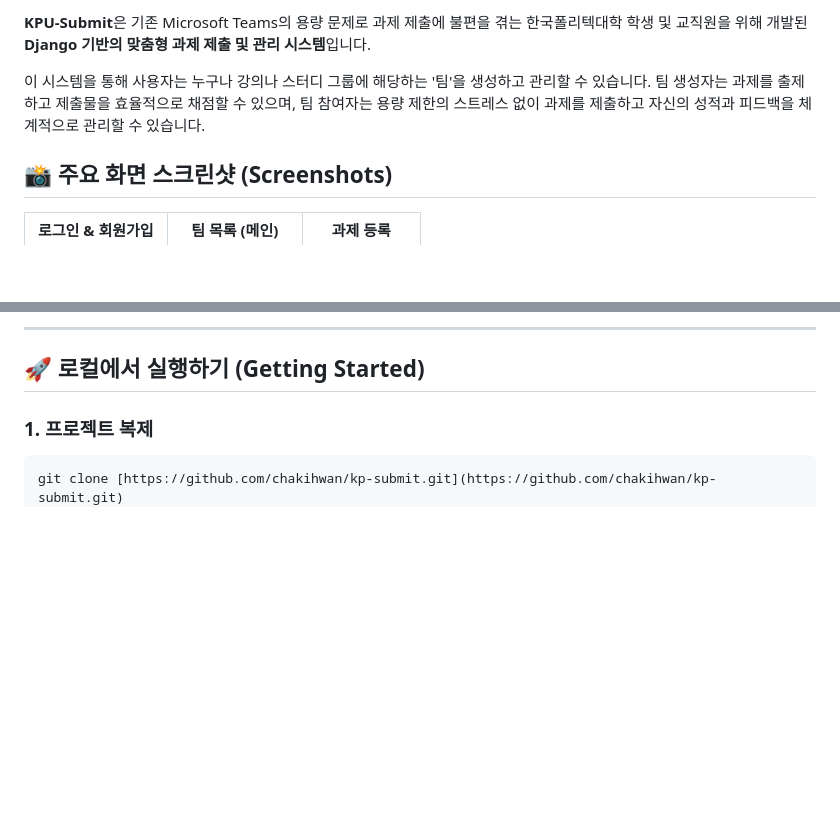
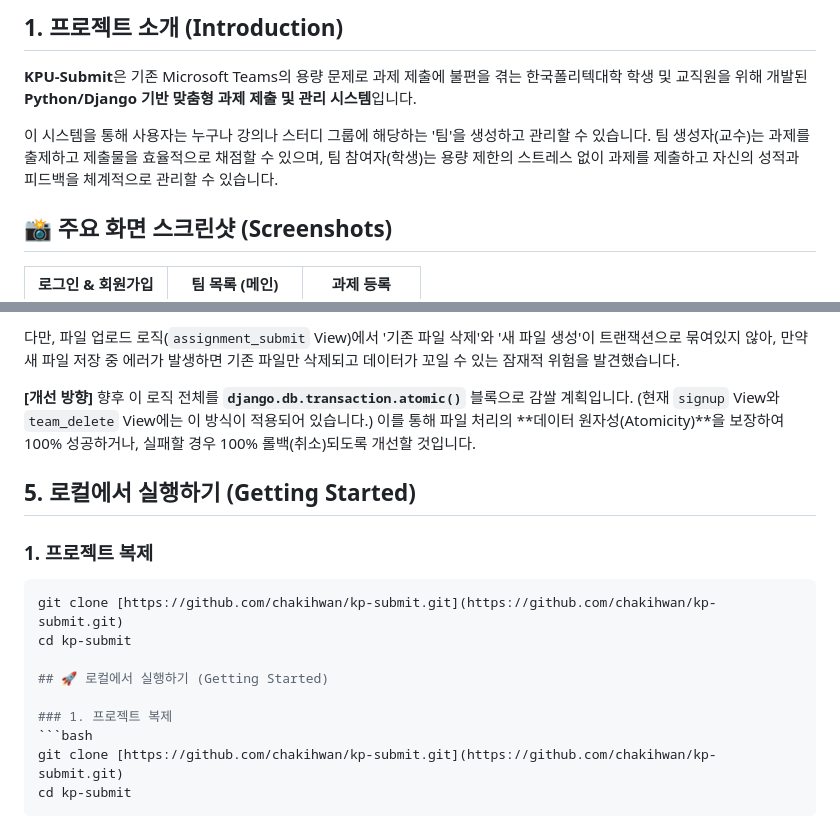
Before and after one commit to chakihwan/kp-submit, a Markdown page: README.md, 2 parts joined by grey strips. Rendered like a GitHub page; blank space fills up the shorter version.

````diff
--- a/README.md
+++ b/README.md
@@ -5,7 +5,9 @@
 
-**KPU-Submit**은 기존 Microsoft Teams의 용량 문제로 과제 제출에 불편을 겪는 한국폴리텍대학 학생 및 교직원을 위해 개발된 **Django 기반의 맞춤형 과제 제출 및 관리 시스템**입니다.
+## 1. 프로젝트 소개 (Introduction)
 
-이 시스템을 통해 사용자는 누구나 강의나 스터디 그룹에 해당하는 '팀'을 생성하고 관리할 수 있습니다. 팀 생성자는 과제를 출제하고 제출물을 효율적으로 채점할 수 있으며, 팀 참여자는 용량 제한의 스트레스 없이 과제를 제출하고 자신의 성적과 피드백을 체계적으로 관리할 수 있습니다.
+**KPU-Submit**은 기존 Microsoft Teams의 용량 문제로 과제 제출에 불편을 겪는 한국폴리텍대학 학생 및 교직원을 위해 개발된 **Python/Django 기반 맞춤형 과제 제출 및 관리 시스템**입니다.
+
+이 시스템을 통해 사용자는 누구나 강의나 스터디 그룹에 해당하는 '팀'을 생성하고 관리할 수 있습니다. 팀 생성자(교수)는 과제를 출제하고 제출물을 효율적으로 채점할 수 있으며, 팀 참여자(학생)는 용량 제한의 스트레스 없이 과제를 제출하고 자신의 성적과 피드백을 체계적으로 관리할 수 있습니다.
 
 
 ## 📸 주요 화면 스크린샷 (Screenshots)
@@ -59,5 +68,15 @@
 
----
+다만, 파일 업로드 로직(`assignment_submit` View)에서 '기존 파일 삭제'와 '새 파일 생성'이 트랜잭션으로 묶여있지 않아, 만약 새 파일 저장 중 에러가 발생하면 기존 파일만 삭제되고 데이터가 꼬일 수 있는 잠재적 위험을 발견했습니다.
+
+**[개선 방향]**
+향후 이 로직 전체를 **`django.db.transaction.atomic()`** 블록으로 감쌀 계획입니다. (현재 `signup` View와 `team_delete` View에는 이 방식이 적용되어 있습니다.) 이를 통해 파일 처리의 **데이터 원자성(Atomicity)**을 보장하여 100% 성공하거나, 실패할 경우 100% 롤백(취소)되도록 개선할 것입니다.
+
+## 5. 로컬에서 실행하기 (Getting Started)
+
+### 1. 프로젝트 복제
+```bash
+git clone [https://github.com/chakihwan/kp-submit.git](https://github.com/chakihwan/kp-submit.git)
+cd kp-submit
 
 ## 🚀 로컬에서 실행하기 (Getting Started)
 
````
Also changed, not shown: other parts of README.md (+31 -24 lines).
